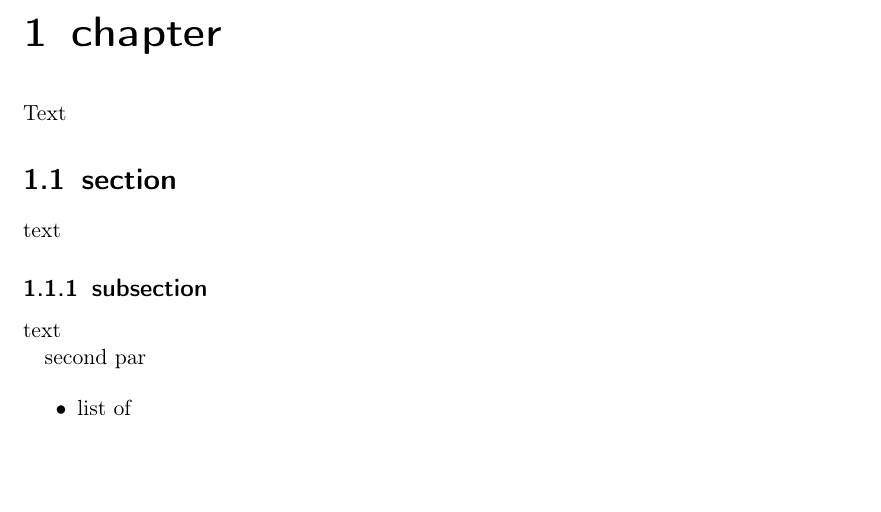
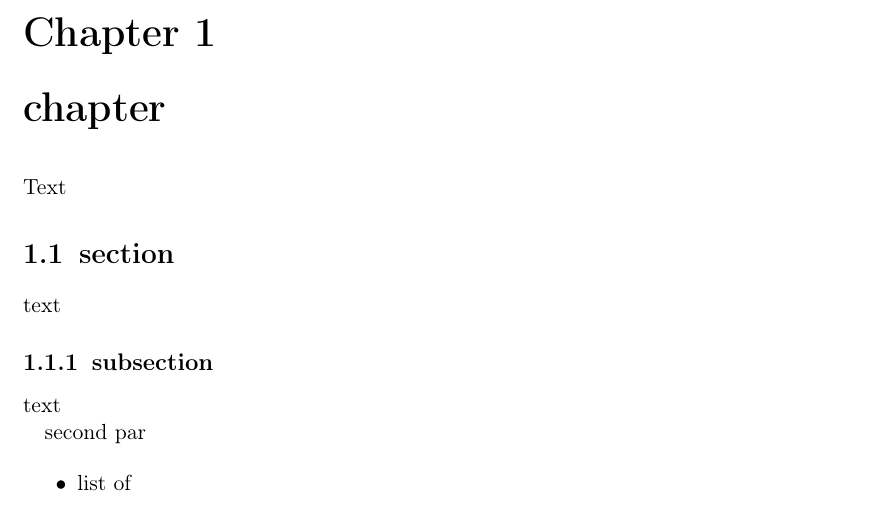
Before and after one commit to TeXhackse/komascript-tagging-lab, a LaTeX book (tagging-experiments/scrbook-tagtest.tex): part of page 3 of 7, cut at the place of the change, the shorter picture padded with empty space. Compiled offline with pdfLaTeX.

Commit message:
adjust scrbook testfile to simplify comparison

```diff
--- a/tagging-experiments/scrbook-tagtest.tex
+++ b/tagging-experiments/scrbook-tagtest.tex
@@ -1,6 +1,3 @@
-\makeatletter
-\let\scr@@@saved@startsection\@startsection
-\makeatother
 \DocumentMetadata{
   lang        = en,
   pdfversion  = 2.0,
@@ -29,17 +22,13 @@ mc-data,
 %%struct-stack
 }
 
-\makeatletter
-\let\@startsection\scr@@@saved@startsection
-\makeatother
+\RemoveFromHook{class/after}[latex-lab-testphase-sec]
 
-\RemoveFromHook{class/after}[latex-lab-testphase-sec]
-\documentclass{scrbook}
+\documentclass[chapterprefix=true]{scrbook}
+\setkomafont{disposition}{\bfseries}
 
 
-
-
-\AddToHook{cmd/contentsline/before}{\ShowTagging{mc-current,struct-stack=log}}
+\pagestyle{empty}\renewcommand*{\chapterpagestyle}{empty}
 
 \begin{document}
 
```
Also changed, not shown: tagging-experiments/scrbook-tagtest.tex (4 more changed lines).
